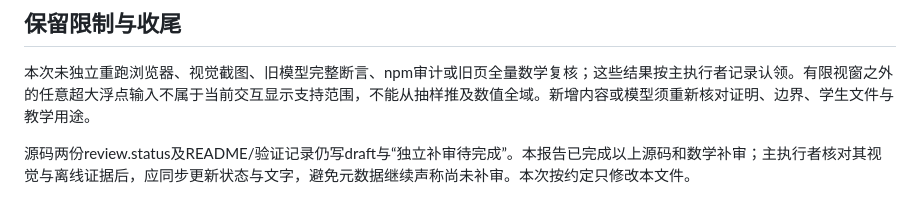
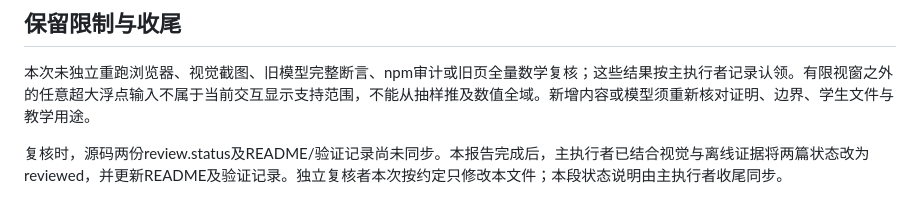
Before and after one commit to cheng-bai/math-explainer, a Markdown page: docs/INDEPENDENT_REVIEW.md, the part around the change. Drawn GitHub-style.

Commit message:
docs: synchronize final review status

```diff
--- a/docs/INDEPENDENT_REVIEW.md
+++ b/docs/INDEPENDENT_REVIEW.md
@@ -61,4 +61,4 @@
 
 本次未独立重跑浏览器、视觉截图、旧模型完整断言、npm审计或旧页全量数学复核；这些结果按主执行者记录认领。有限视窗之外的任意超大浮点输入不属于当前交互显示支持范围，不能从抽样推及数值全域。新增内容或模型须重新核对证明、边界、学生文件与教学用途。
 
-源码两份review.status及README/验证记录仍写draft与“独立补审待完成”。本报告已完成以上源码和数学补审；主执行者核对其视觉与离线证据后，应同步更新状态与文字，避免元数据继续声称尚未补审。本次按约定只修改本文件。
+复核时，源码两份review.status及README/验证记录尚未同步。本报告完成后，主执行者已结合视觉与离线证据将两篇状态改为reviewed，并更新README及验证记录。独立复核者本次按约定只修改本文件；本段状态说明由主执行者收尾同步。
```
